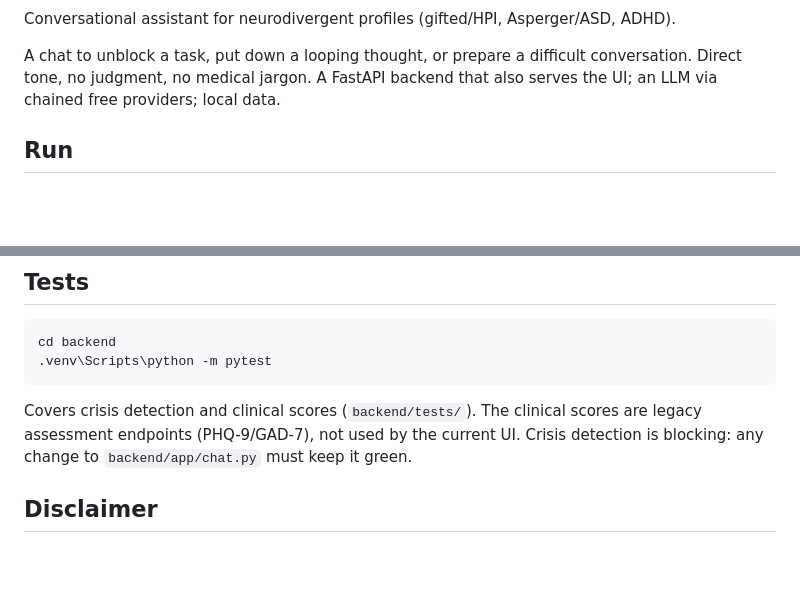
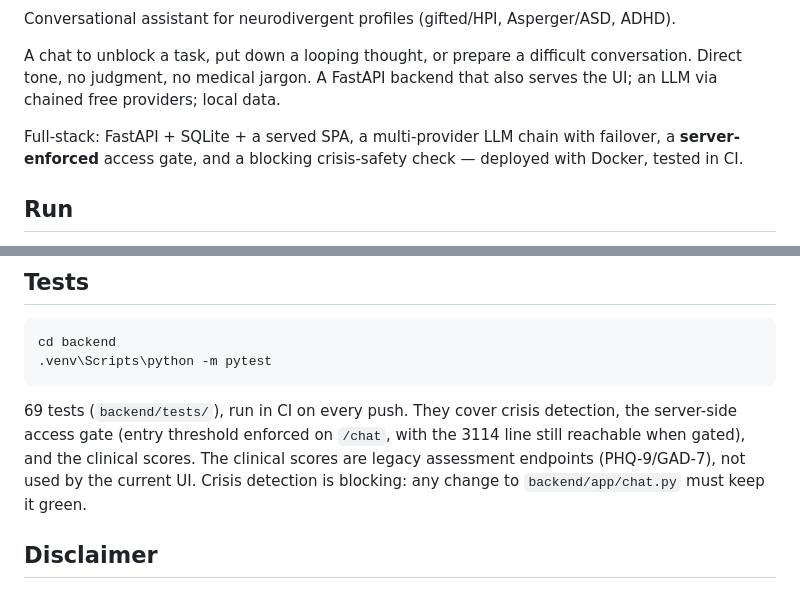
Before and after one commit to ablanchard-dev/lumenia, a Markdown page: README.md, 2 parts joined by grey strips. GitHub-like rendering; blank space fills up the shorter version.

Commit message:
readme: badge CI, cadrage full-stack, section Tests chiffree (69 tests) + emplacement screenshot
Rend visibles les preuves deja la : badge CI, 69 tests couvrant crise/gate serveur/scores, angle
full-stack (FastAPI+SQLite+SPA+multi-LLM+gate+Docker). Emplacement screenshot en commentaire pour
qu'Alex depose docs/lumenia.png. Aucun code touche.

````diff
--- a/README.md
+++ b/README.md
@@ -5,6 +7,15 @@ Conversational assistant for neurodivergent profiles (gifted/HPI, Asperger/ASD,
 A chat to unblock a task, put down a looping thought, or prepare a difficult
 conversation. Direct tone, no judgment, no medical jargon. A FastAPI backend that also
 serves the UI; an LLM via chained free providers; local data.
+
+Full-stack: FastAPI + SQLite + a served SPA, a multi-provider LLM chain with failover,
+a **server-enforced** access gate, and a blocking crisis-safety check — deployed with
+Docker, tested in CI.
+
+<!-- Capture d'ecran a ajouter : deposer docs/lumenia.png puis decommenter la ligne ci-dessous
+![Lumenia — parcours d'entree et chat](docs/lumenia.png)
+-->
+
 
 ## Run
 
@@ -70,9 +81,11 @@ cd backend
 .venv\Scripts\python -m pytest
 ```
 
-Covers crisis detection and clinical scores (`backend/tests/`). The clinical scores are
-legacy assessment endpoints (PHQ-9/GAD-7), not used by the current UI. Crisis detection
-is blocking: any change to `backend/app/chat.py` must keep it green.
+69 tests (`backend/tests/`), run in CI on every push. They cover crisis detection, the
+server-side access gate (entry threshold enforced on `/chat`, with the 3114 line still
+reachable when gated), and the clinical scores. The clinical scores are legacy
+assessment endpoints (PHQ-9/GAD-7), not used by the current UI. Crisis detection is
+blocking: any change to `backend/app/chat.py` must keep it green.
 
 ## Disclaimer
 
````
Also changed, not shown: other parts of README.md (+2 -0 lines).
